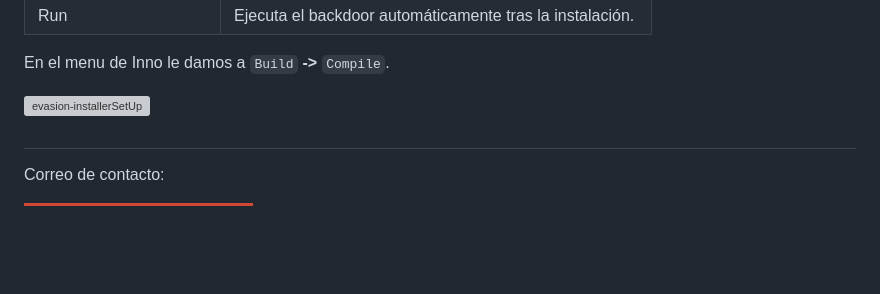
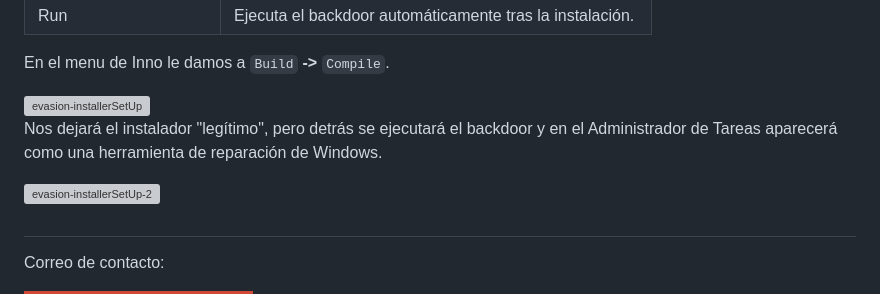
Before and after one commit to R3LI4NT/XilentDoor, a Markdown page: README.md, the part around one of its changes. Drawn GitHub-style; badges without logos; blank space fills up the shorter version; grey boxes are pictures that could not be loaded.

```diff
--- a/README.md
+++ b/README.md
@@ -131,4 +131,7 @@ En el menu de Inno le damos a `Build` **->** `Compile`.
 
+Nos dejará el instalador "legítimo", pero detrás se ejecutará el backdoor y en el Administrador de Tareas aparecerá como una herramienta de reparación de Windows.
+
+<img width="818" height="398" alt="evasion-installerSetUp-2" src="https://github.com/user-attachments/assets/6511756f-cd85-418c-8577-baa644653753" />
 
 <h1 align="center"></h1>
 
```
Also changed, not shown: other parts of README.md (+1 -1 lines).
